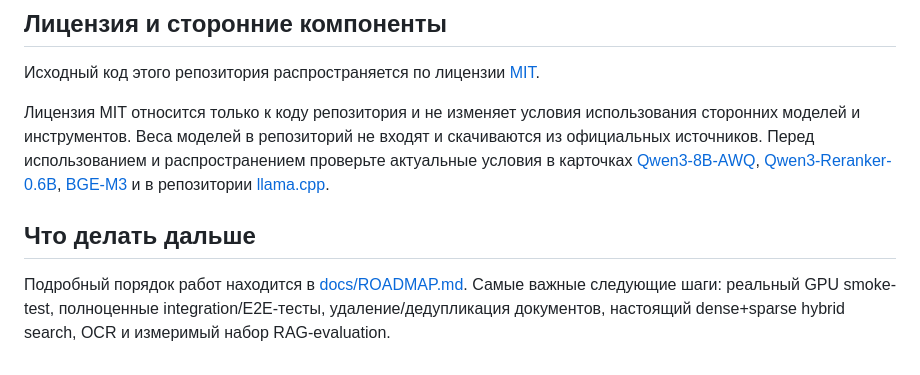
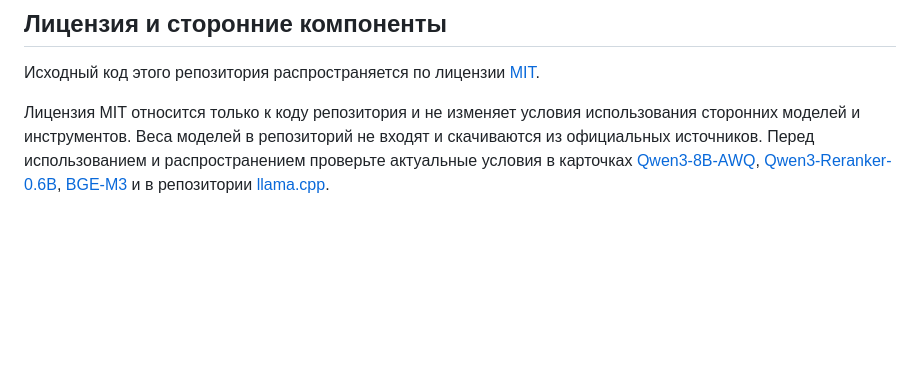
Before and after one commit to doonay/local-rag-rtx3080ti, a Markdown page: README.md, the part around the change. Rendered like a GitHub page; blank space fills up the shorter version.

```diff
--- a/README.md
+++ b/README.md
@@ -42,6 +42,3 @@ Web UI: <http://localhost:3000>, Swagger: <http://localhost:8000/docs>, Qdrant:
 Исходный код этого репозитория распространяется по лицензии [MIT](LICENSE).
 
 Лицензия MIT относится только к коду репозитория и не изменяет условия использования сторонних моделей и инструментов. Веса моделей в репозиторий не входят и скачиваются из официальных источников. Перед использованием и распространением проверьте актуальные условия в карточках [Qwen3-8B-AWQ](https://huggingface.co/Qwen/Qwen3-8B-AWQ), [Qwen3-Reranker-0.6B](https://huggingface.co/Qwen/Qwen3-Reranker-0.6B), [BGE-M3](https://huggingface.co/BAAI/bge-m3) и в репозитории [llama.cpp](https://github.com/ggml-org/llama.cpp).
-
-## Что делать дальше
-Подробный порядок работ находится в [docs/ROADMAP.md](docs/ROADMAP.md). Самые важные следующие шаги: реальный GPU smoke-test, полноценные integration/E2E-тесты, удаление/дедупликация документов, настоящий dense+sparse hybrid search, OCR и измеримый набор RAG-evaluation.
```
